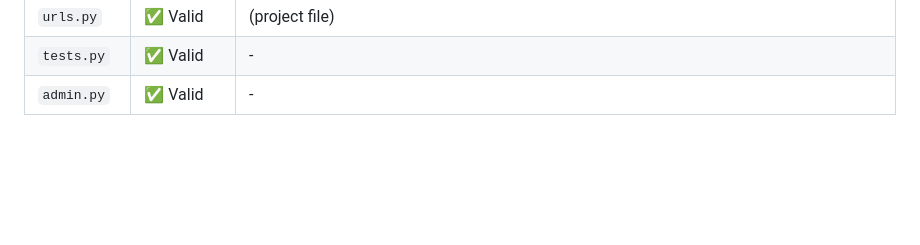
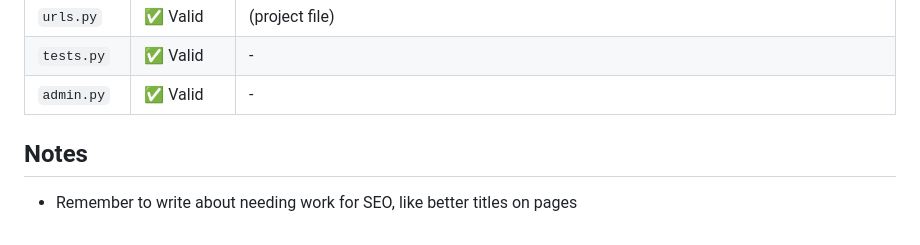
Before and after one commit to fridalannerstrom/selekt, a Markdown page: README.md, the part around the change. Rendered like a GitHub page; blank space fills up the shorter version.

Commit message:
doc: add note to readme

```diff
--- a/README.md
+++ b/README.md
@@ -845,3 +845,7 @@ No critical issues were found.
 | `urls.py` | ✅ Valid | (project file) |
 | `tests.py` | ✅ Valid | - |
 | `admin.py` | ✅ Valid | - |
+
+## Notes
+
+- Remember to write about needing work for SEO, like better titles on pages
```
